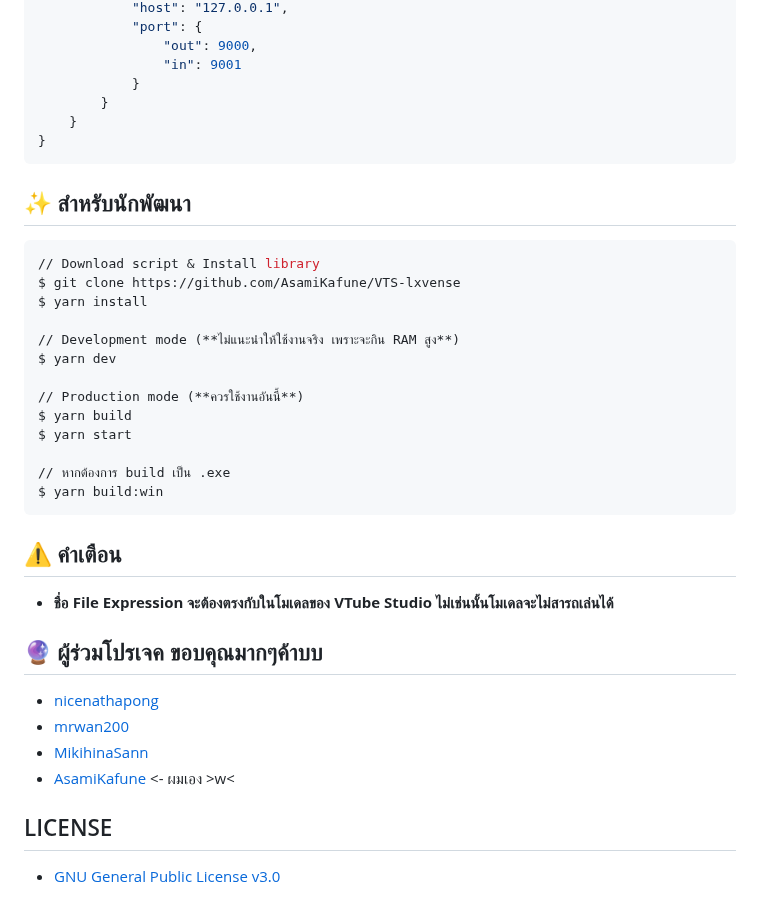
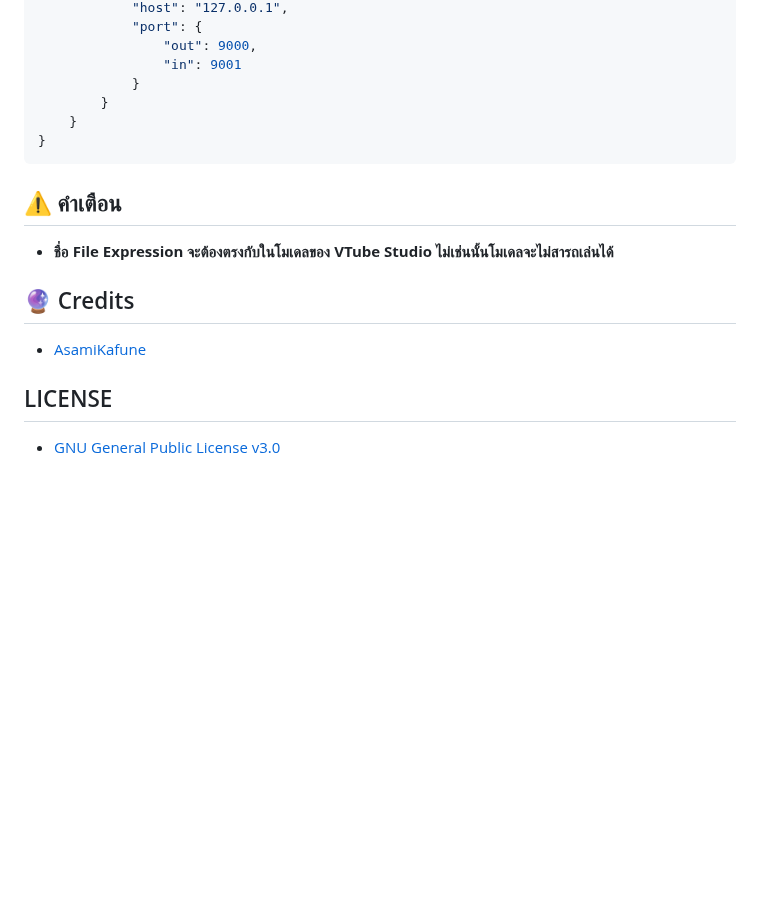
Before and after one commit to AsamiKafune/VTS-lxvense, a Markdown page: README.md, the part around the change. GitHub-like rendering; blank space fills up the shorter version.

````diff
--- a/README.md
+++ b/README.md
@@ -100,33 +100,11 @@ Port ในการใช้งานสคริปนี้ : 8001, 9000, 900
 }
 ```
 
-## ✨ สำหรับนักพัฒนา
-
-```bash
-// Download script & Install library
-$ git clone https://github.com/AsamiKafune/VTS-lxvense
-$ yarn install
-
-// Development mode (**ไม่แนะนำให้ใช้งานจริง เพราะจะกิน RAM สูง**)
-$ yarn dev
-
-// Production mode (**ควรใช้งานอันนี้**)
-$ yarn build
-$ yarn start
-
-// หากต้องการ build เป็น .exe
-$ yarn build:win
-```
-
 ## ⚠ คำเตือน
 -   **ชื่อ File Expression จะต้องตรงกับในโมเดลของ VTube Studio ไม่เช่นนั้นโมเดลจะไม่สารถเล่นได้**
 
-## 🔮 ผู้ร่วมโปรเจค ขอบคุณมากๆค้าบบ
-
--   [nicenathapong](https://github.com/nicenathapong/)
--   [mrwan200](https://github.com/mrwan200/)
--   [MikihinaSann](https://github.com/MikihinaSann/)
--   [AsamiKafune](https://github.com/AsamiKafune/) <- ผมเอง >w<
+## 🔮 Credits
+-   [AsamiKafune](https://github.com/AsamiKafune/)
 
 ## LICENSE
 
````
